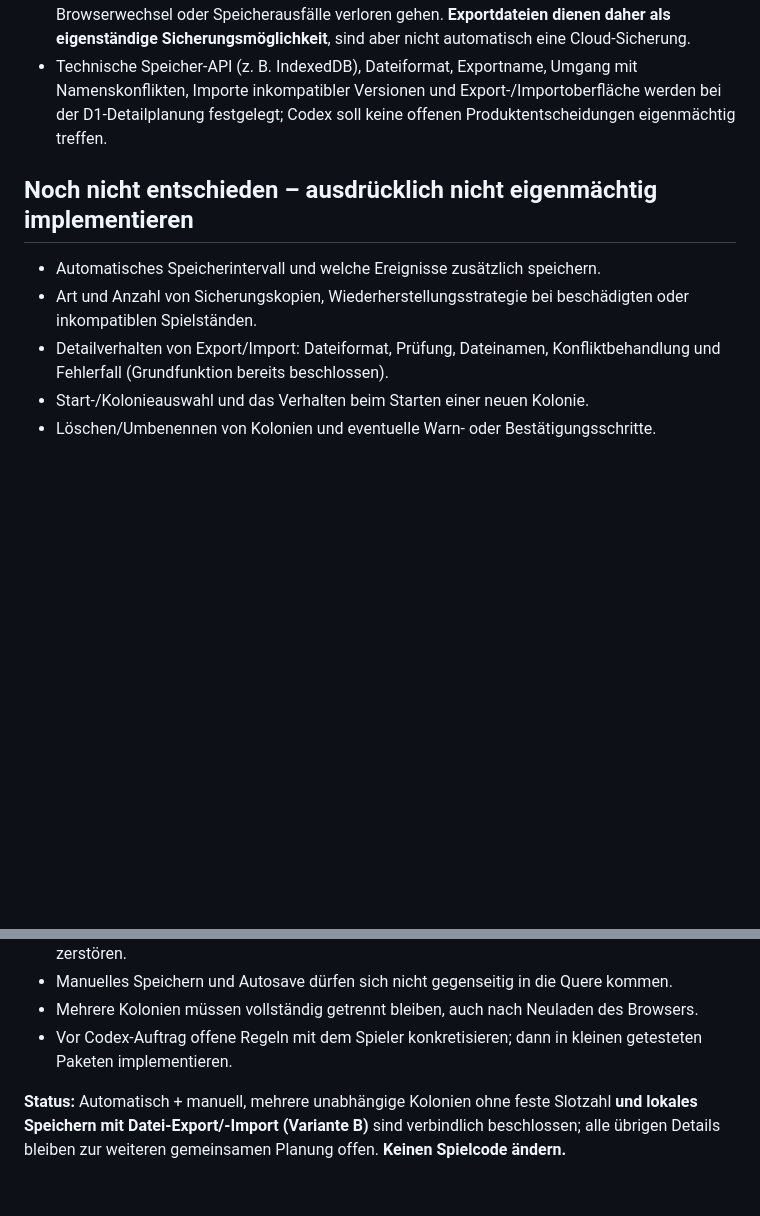
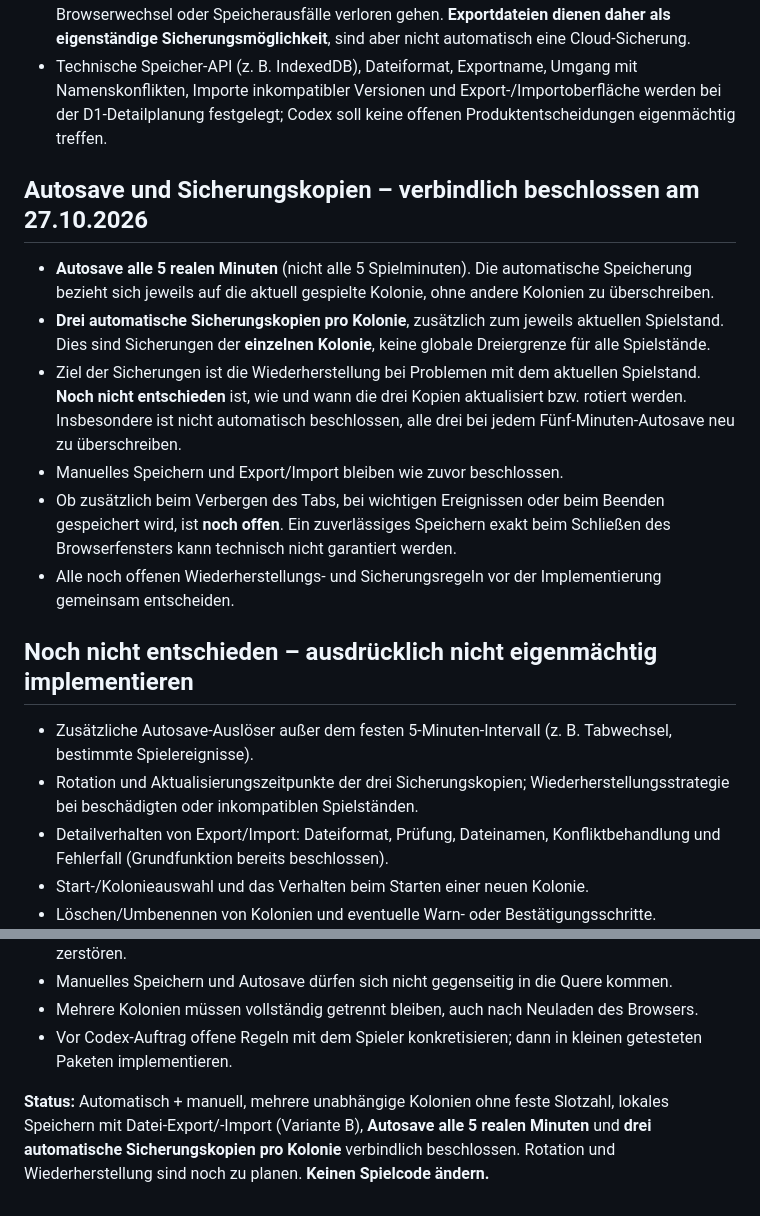
Before and after one commit to Gruetzwurst/anthive, a Markdown page: planung/2026-10-27-d1-speichern-und-laden-grundentscheidungen.md, 2 parts joined by grey strips. Rendered like a GitHub page; blank space fills up the shorter version.

Commit message:
docs: D1 fünfminütiges Autosave und drei Sicherungen je Kolonie festlegen

```diff
--- a/planung/2026-10-27-d1-speichern-und-laden-grundentscheidungen.md
+++ b/planung/2026-10-27-d1-speichern-und-laden-grundentscheidungen.md
@@ -18,10 +18,19 @@
 - Lokal gespeicherte Daten können durch Löschen von Browserdaten, private Sitzungen, Browserwechsel oder Speicherausfälle verloren gehen. **Exportdateien dienen daher als eigenständige Sicherungsmöglichkeit**, sind aber nicht automatisch eine Cloud-Sicherung.
 - Technische Speicher-API (z. B. IndexedDB), Dateiformat, Exportname, Umgang mit Namenskonflikten, Importe inkompatibler Versionen und Export-/Importoberfläche werden bei der D1-Detailplanung festgelegt; Codex soll keine offenen Produktentscheidungen eigenmächtig treffen.
 
+## Autosave und Sicherungskopien – verbindlich beschlossen am 27.10.2026
+
+- **Autosave alle 5 realen Minuten** (nicht alle 5 Spielminuten). Die automatische Speicherung bezieht sich jeweils auf die aktuell gespielte Kolonie, ohne andere Kolonien zu überschreiben.
+- **Drei automatische Sicherungskopien pro Kolonie**, zusätzlich zum jeweils aktuellen Spielstand. Dies sind Sicherungen der **einzelnen Kolonie**, keine globale Dreiergrenze für alle Spielstände.
+- Ziel der Sicherungen ist die Wiederherstellung bei Problemen mit dem aktuellen Spielstand. **Noch nicht entschieden** ist, wie und wann die drei Kopien aktualisiert bzw. rotiert werden. Insbesondere ist nicht automatisch beschlossen, alle drei bei jedem Fünf-Minuten-Autosave neu zu überschreiben.
+- Manuelles Speichern und Export/Import bleiben wie zuvor beschlossen.
+- Ob zusätzlich beim Verbergen des Tabs, bei wichtigen Ereignissen oder beim Beenden gespeichert wird, ist **noch offen**. Ein zuverlässiges Speichern exakt beim Schließen des Browserfensters kann technisch nicht garantiert werden.
+- Alle noch offenen Wiederherstellungs- und Sicherungsregeln vor der Implementierung gemeinsam entscheiden.
+
 ## Noch nicht entschieden – ausdrücklich nicht eigenmächtig implementieren
 
-- Automatisches Speicherintervall und welche Ereignisse zusätzlich speichern.
-- Art und Anzahl von Sicherungskopien, Wiederherstellungsstrategie bei beschädigten oder inkompatiblen Spielständen.
+- Zusätzliche Autosave-Auslöser außer dem festen 5-Minuten-Intervall (z. B. Tabwechsel, bestimmte Spielereignisse).
+- Rotation und Aktualisierungszeitpunkte der drei Sicherungskopien; Wiederherstellungsstrategie bei beschädigten oder inkompatiblen Spielständen.
 - Detailverhalten von Export/Import: Dateiformat, Prüfung, Dateinamen, Konfliktbehandlung und Fehlerfall (Grundfunktion bereits beschlossen).
 - Start-/Kolonieauswahl und das Verhalten beim Starten einer neuen Kolonie.
 - Löschen/Umbenennen von Kolonien und eventuelle Warn- oder Bestätigungsschritte.
@@ -37,4 +46,4 @@
 - Mehrere Kolonien müssen vollständig getrennt bleiben, auch nach Neuladen des Browsers.
 - Vor Codex-Auftrag offene Regeln mit dem Spieler konkretisieren; dann in kleinen getesteten Paketen implementieren.
 
-**Status:** Automatisch + manuell, mehrere unabhängige Kolonien ohne feste Slotzahl **und lokales Speichern mit Datei-Export/-Import (Variante B)** sind verbindlich beschlossen; alle übrigen Details bleiben zur weiteren gemeinsamen Planung offen. **Keinen Spielcode ändern.**
+**Status:** Automatisch + manuell, mehrere unabhängige Kolonien ohne feste Slotzahl, lokales Speichern mit Datei-Export/-Import (Variante B), **Autosave alle 5 realen Minuten** und **drei automatische Sicherungskopien pro Kolonie** verbindlich beschlossen. Rotation und Wiederherstellung sind noch zu planen. **Keinen Spielcode ändern.**
```
